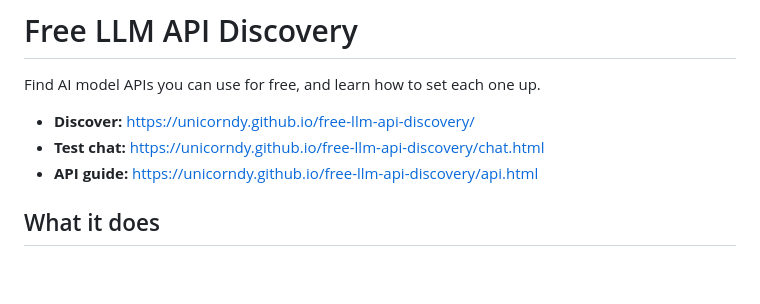
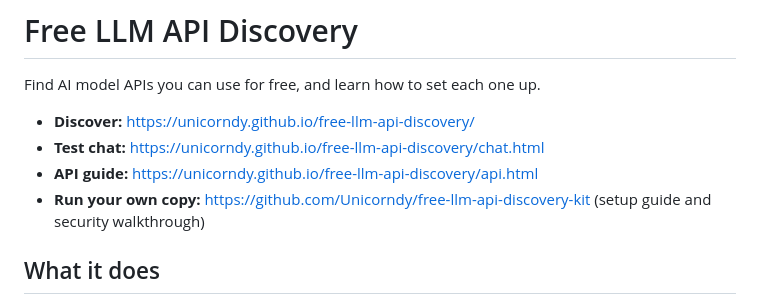
Before and after one commit to Unicorndy/free-llm-api-discovery, a Markdown page: README.md, the part around the change. GitHub-like rendering; blank space fills up the shorter version.

Commit message:
README: link the self-hosting kit
Co-Authored-By: Claude Opus 5.5 <noreply@anthropic.com>
Claude-Session: https://claude.ai/code/session_01BdfjeCr3q9cvdWv2YN1epx

```diff
--- a/README.md
+++ b/README.md
@@ -5,6 +5,7 @@ Find AI model APIs you can use for free, and learn how to set each one up.
 - **Discover:** https://unicorndy.github.io/free-llm-api-discovery/
 - **Test chat:** https://unicorndy.github.io/free-llm-api-discovery/chat.html
 - **API guide:** https://unicorndy.github.io/free-llm-api-discovery/api.html
+- **Run your own copy:** https://github.com/Unicorndy/free-llm-api-discovery-kit (setup guide and security walkthrough)
 
 ## What it does
 
```
